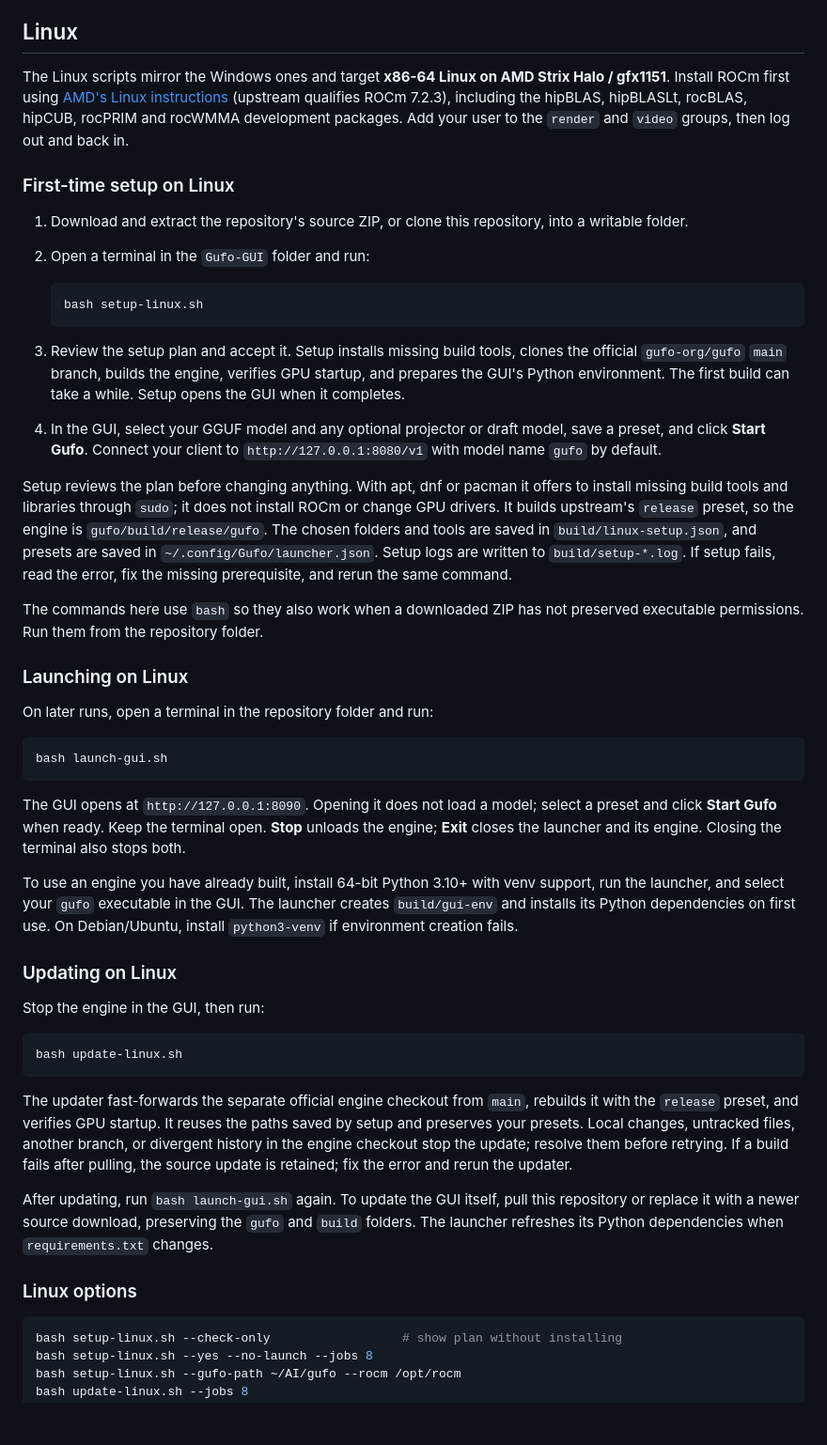
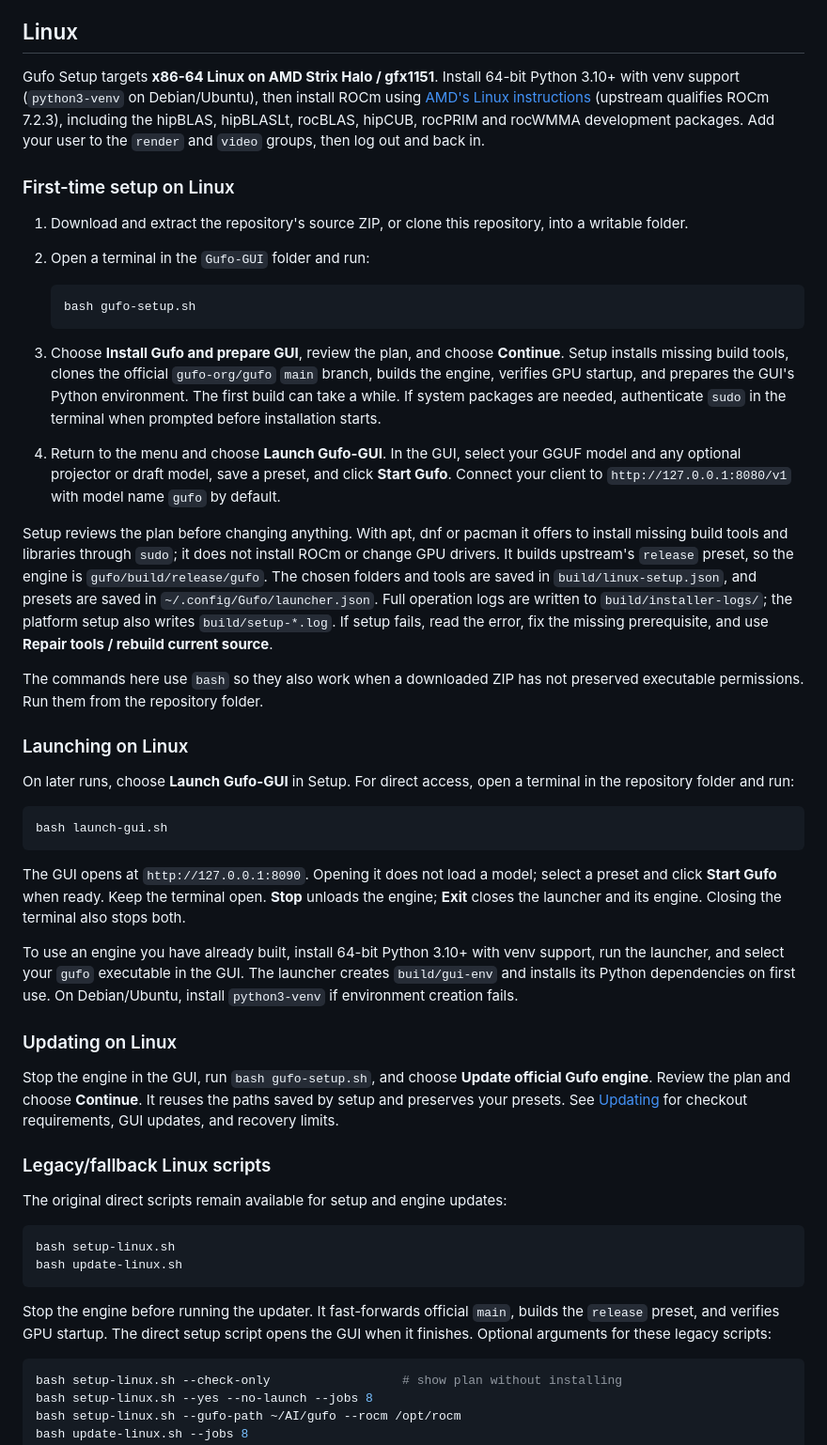
Before and after one commit to thomas9120/Gufo-GUI, a Markdown page: README.md, the part around one of its changes. Shown at 94% size. Drawn GitHub-style; blank space fills up the shorter version.

````diff
--- a/README.md
+++ b/README.md
@@ -122,8 +176,9 @@ For GUI controls and development checks, see [tools/gui/README.md](tools/gui/REA
 
 ## Linux
 
-The Linux scripts mirror the Windows ones and target **x86-64 Linux on AMD Strix
-Halo / gfx1151**. Install ROCm first using
+Gufo Setup targets **x86-64 Linux on AMD Strix Halo / gfx1151**. Install 64-bit
+Python 3.10+ with venv support (`python3-venv` on Debian/Ubuntu), then install
+ROCm using
 [AMD's Linux instructions](https://rocm.docs.amd.com/projects/install-on-linux/en/latest/)
 (upstream qualifies ROCm 7.2.3), including the hipBLAS, hipBLASLt, rocBLAS, hipCUB,
 rocPRIM and rocWMMA development packages. Add your user to the `render` and
@@ -136,14 +191,17 @@ rocPRIM and rocWMMA development packages. Add your user to the `render` and
 2. Open a terminal in the `Gufo-GUI` folder and run:
 
    ```sh
-   bash setup-linux.sh
+   bash gufo-setup.sh
    ```
 
-3. Review the setup plan and accept it. Setup installs missing build tools,
+3. Choose **Install Gufo and prepare GUI**, review the plan, and choose
+   **Continue**. Setup installs missing build tools,
    clones the official `gufo-org/gufo` `main` branch, builds the engine, verifies
    GPU startup, and prepares the GUI's Python environment. The first build can
-   take a while. Setup opens the GUI when it completes.
-4. In the GUI, select your GGUF model and any optional projector or draft model,
+   take a while. If system packages are needed, authenticate `sudo` in the
+   terminal when prompted before installation starts.
+4. Return to the menu and choose **Launch Gufo-GUI**. In the GUI, select your
+   GGUF model and any optional projector or draft model,
    save a preset, and click **Start Gufo**. Connect your client to
    `http://127.0.0.1:8080/v1` with model name `gufo` by default.
 
@@ -152,15 +210,17 @@ to install missing build tools and libraries through `sudo`; it does not install
 ROCm or change GPU drivers. It builds upstream's `release` preset, so the engine
 is `gufo/build/release/gufo`. The chosen folders and tools are saved in
 `build/linux-setup.json`, and presets are saved in `~/.config/Gufo/launcher.json`.
-Setup logs are written to `build/setup-*.log`. If setup fails, read the error,
-fix the missing prerequisite, and rerun the same command.
+Full operation logs are written to `build/installer-logs/`; the platform setup
+also writes `build/setup-*.log`. If setup fails, read the error, fix the missing
+prerequisite, and use **Repair tools / rebuild current source**.
 
 The commands here use `bash` so they also work when a downloaded ZIP has not
 preserved executable permissions. Run them from the repository folder.
 
 ### Launching on Linux
 
-On later runs, open a terminal in the repository folder and run:
+On later runs, choose **Launch Gufo-GUI** in Setup. For direct access, open a
+terminal in the repository folder and run:
 
 ```sh
 bash launch-gui.sh
@@ -178,25 +238,23 @@ use. On Debian/Ubuntu, install `python3-venv` if environment creation fails.
 
 ### Updating on Linux
 
-Stop the engine in the GUI, then run:
+Stop the engine in the GUI, run `bash gufo-setup.sh`, and choose **Update
+official Gufo engine**. Review the plan and choose **Continue**. It reuses the
+paths saved by setup and preserves your presets. See [Updating](#updating) for
+checkout requirements, GUI updates, and recovery limits.
+
+### Legacy/fallback Linux scripts
+
+The original direct scripts remain available for setup and engine updates:
 
 ```sh
+bash setup-linux.sh
 bash update-linux.sh
 ```
 
-The updater fast-forwards the separate official engine checkout from `main`,
-rebuilds it with the `release` preset, and verifies GPU startup. It reuses the
-paths saved by setup and preserves your presets. Local changes, untracked files,
-another branch, or divergent history in the engine checkout stop the update;
-resolve them before retrying. If a build fails after pulling, the source update
-is retained; fix the error and rerun the updater.
-
-After updating, run `bash launch-gui.sh` again. To update the GUI itself, pull
-this repository or replace it with a newer source download, preserving the
-`gufo` and `build` folders. The launcher refreshes its Python dependencies when
-`requirements.txt` changes.
-
-### Linux options
+Stop the engine before running the updater. It fast-forwards official `main`,
+builds the `release` preset, and verifies GPU startup. The direct setup script
+opens the GUI when it finishes. Optional arguments for these legacy scripts:
 
 ```sh
 bash setup-linux.sh --check-only                  # show plan without installing
````
Also changed, not shown: other parts of README.md (+87 -33 lines).
